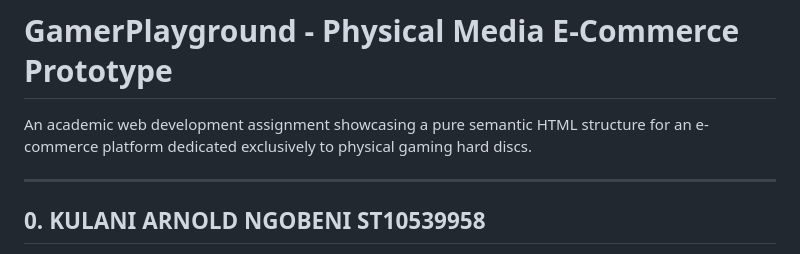
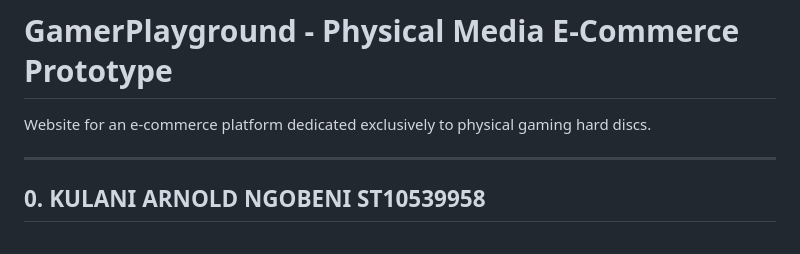
Before and after one commit to ST10539958/gamerplayground, a Markdown page: README.md, the part around the change. Rendered like a GitHub page.

```diff
--- a/README.md
+++ b/README.md
@@ -1,6 +1,6 @@
 # GamerPlayground - Physical Media E-Commerce Prototype
 
-An academic web development assignment showcasing a pure semantic HTML structure for an e-commerce platform dedicated exclusively to physical gaming hard discs.
+Website for an e-commerce platform dedicated exclusively to physical gaming hard discs.
 
 ---
 ## 0. KULANI ARNOLD NGOBENI ST10539958
```
